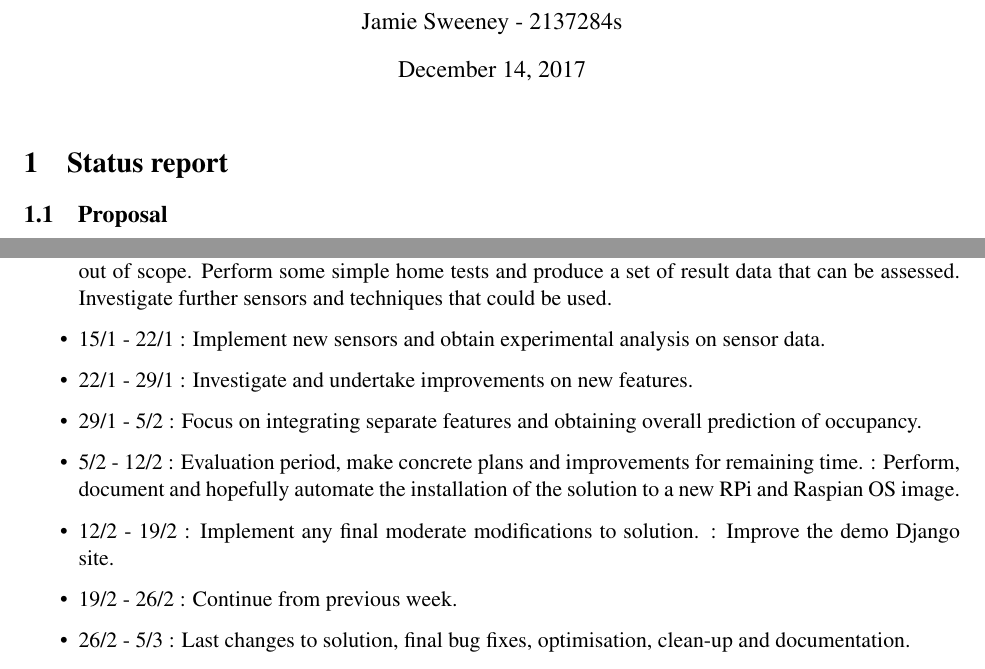
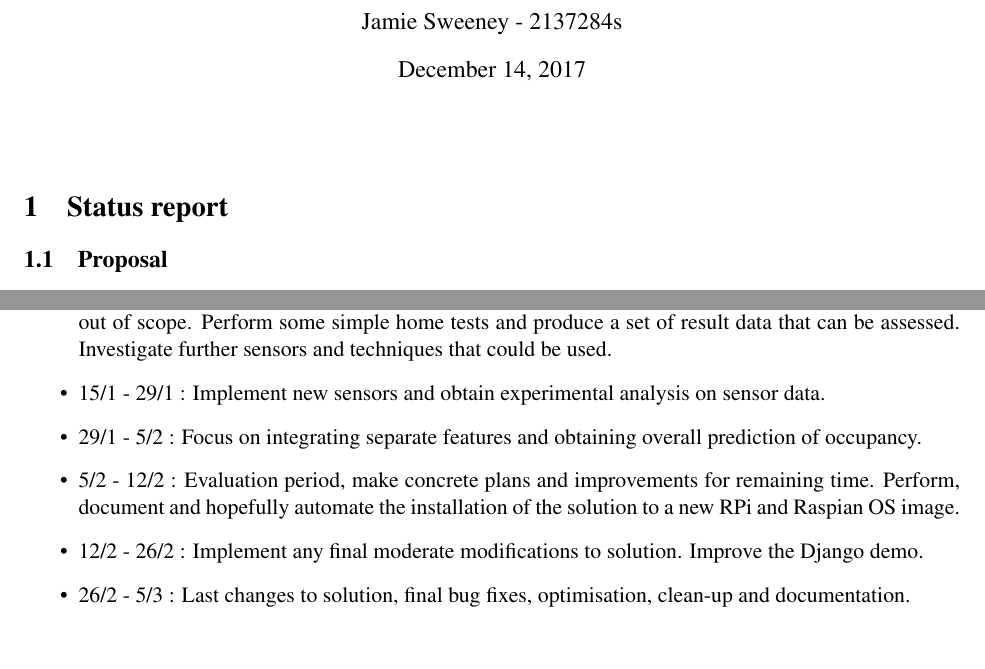
Before and after one commit to jamiesweeney/SoloProject, a LaTeX document (reports/status report/status_report.tex): two parts of pages 1 and 3 of 3, joined at a grey line, cut so that both start at the same text, the shorter picture padded with empty space. Compiled offline with pdfLaTeX.

Commit message:
Fixed 4th page in status report from references

```diff
--- a/reports/status report/status_report.tex
+++ b/reports/status report/status_report.tex
@@ -10,8 +10,7 @@
     \begin{document}
     \maketitle
 
-
-
+\medskip
 
 \section{Status report}
 
@@ -64,17 +58,14 @@ Another highly possible risk is designing a system that works and is completely
 \subsection{Plan}\label{plan}
 \begin{itemize}
   \item 18/12 - 15/1 : Investigate possible extensions / modifications to the darknet object detection. Extend simple front-end demo a little bit. Ensure sure that mobile-data and WiFi data scanners are in fact out of scope. Perform some simple home tests and produce a set of result data that can be assessed. Investigate further sensors and techniques that could be used.
-  \item 15/1 - 22/1 : Implement new sensors and obtain experimental analysis on sensor data.
-  \item 22/1 - 29/1 : Investigate and undertake improvements on new features.
+  \item 15/1 - 29/1 : Implement new sensors and obtain experimental analysis on sensor data.
   \item 29/1 - 5/2 : Focus on integrating separate features and obtaining overall prediction of occupancy.
-  \item 5/2 - 12/2 : Evaluation period, make concrete plans and improvements for remaining time. : Perform, document and hopefully automate the installation of the solution to a new RPi and Raspian OS image.
-  \item 12/2 - 19/2 : Implement any final moderate modifications to solution. : Improve the demo Django site.
-  \item 19/2 - 26/2 : Continue from previous week.
+  \item 5/2 - 12/2 : Evaluation period, make concrete plans and improvements for remaining time. Perform, document and hopefully automate the installation of the solution to a new RPi and Raspian OS image.
+  \item 12/2 - 26/2 : Implement any final moderate modifications to solution. Improve the Django demo.
   \item 26/2 - 5/3 : Last changes to solution, final bug fixes, optimisation, clean-up and documentation.
   \item 5/3 - 12/3 : Perform final evaluation of solution, obtain result metrics and observations.
   \item 12/3 - 21/3 : Complete dissertation and finalise project.
 \end{itemize}
-
 
 \begin{thebibliography}{9}
 \bibitem{ref1}
```
Also changed, not shown: reports/status report/status_report.pdf, reports/status report/status_report.tex (8 more changed lines).
